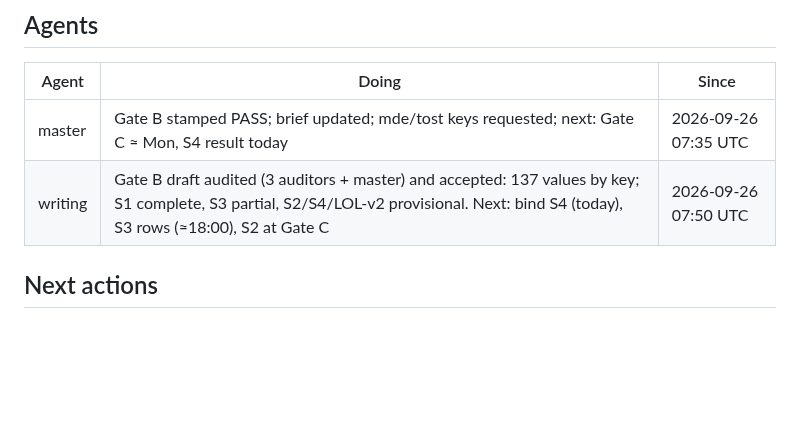
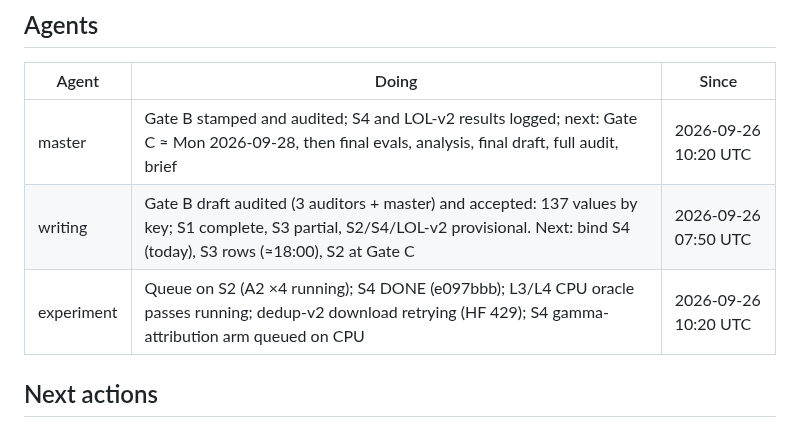
Before and after one commit to Limtriangle/paper, a Markdown page: ralph/STATUS.md, the part around the change. Drawn GitHub-style; blank space fills up the shorter version.

Commit message:
status: restore experiment row, refresh master row
Co-Authored-By: Claude Fable 5.1 <noreply@anthropic.com>

```diff
--- a/ralph/STATUS.md
+++ b/ralph/STATUS.md
@@ -14,8 +14,9 @@
 ## Agents
 | Agent | Doing | Since |
 |---|---|---|
-| master | Gate B stamped PASS; brief updated; mde/tost keys requested; next: Gate C ≈ Mon, S4 result today | 2026-09-26 07:35 UTC |
+| master | Gate B stamped and audited; S4 and LOL-v2 results logged; next: Gate C ≈ Mon 2026-09-28, then final evals, analysis, final draft, full audit, brief | 2026-09-26 10:20 UTC |
 | writing | Gate B draft audited (3 auditors + master) and accepted: 137 values by key; S1 complete, S3 partial, S2/S4/LOL-v2 provisional. Next: bind S4 (today), S3 rows (≈18:00), S2 at Gate C | 2026-09-26 07:50 UTC |
+| experiment | Queue on S2 (A2 ×4 running); S4 DONE (e097bbb); L3/L4 CPU oracle passes running; dedup-v2 download retrying (HF 429); S4 gamma-attribution arm queued on CPU | 2026-09-26 10:20 UTC |
 
 ## Next actions
 - **Author away until Thu 2026-10-01** (INBOX line 42): master decides pre-registered rules and §8 pivots and logs them; no new scope; when training ends → final evals, analysis, final draft, full audit, push; paper NOT marked complete; `ralph/AUTHOR_BRIEF.md` is the hand-over document.
```
